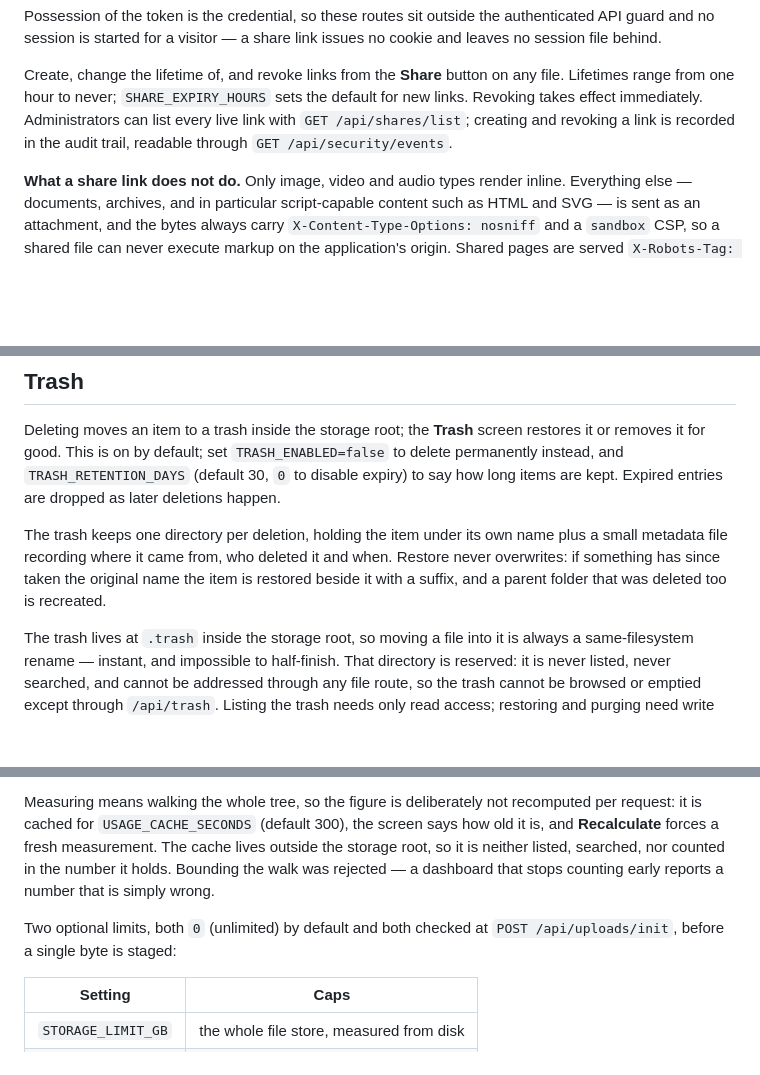
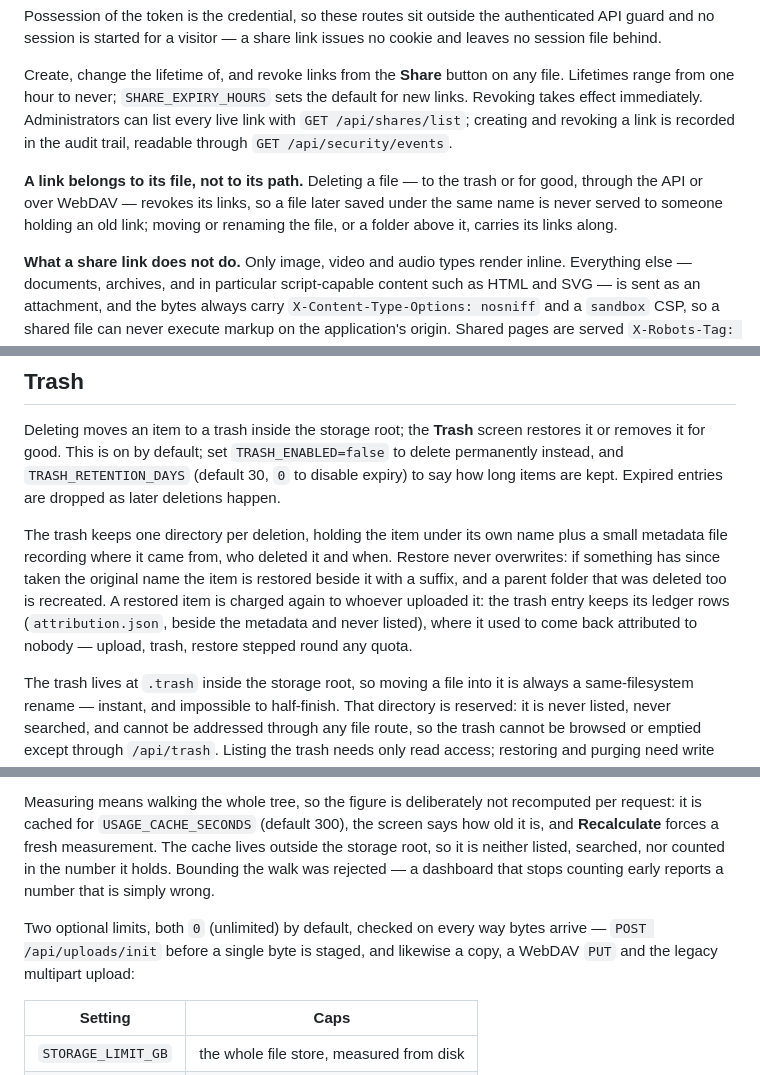
Before and after one commit to TippieNL/Cloudhub-2, a Markdown page: README.md, 3 parts joined by grey strips. GitHub-like rendering; blank space fills up the shorter version.

```diff
--- a/README.md
+++ b/README.md
@@ -63,6 +63,12 @@ default for new links. Revoking takes effect immediately. Administrators can lis
 every live link with `GET /api/shares/list`; creating and revoking a link is
 recorded in the audit trail, readable through `GET /api/security/events`.
 
+**A link belongs to its file, not to its path.** Deleting a file — to the
+trash or for good, through the API or over WebDAV — revokes its links, so a
+file later saved under the same name is never served to someone holding an old
+link; moving or renaming the file, or a folder above it, carries its links
+along.
+
 **What a share link does not do.** Only image, video and audio types render
 inline. Everything else — documents, archives, and in particular script-capable
 content such as HTML and SVG — is sent as an attachment, and the bytes always
@@ -1030,7 +1058,10 @@ The trash keeps one directory per deletion, holding the item under its own
 name plus a small metadata file recording where it came from, who deleted it
 and when. Restore never overwrites: if something has since taken the original
 name the item is restored beside it with a suffix, and a parent folder that
-was deleted too is recreated.
+was deleted too is recreated. A restored item is charged again to whoever
+uploaded it: the trash entry keeps its ledger rows (`attribution.json`, beside
+the metadata and never listed), where it used to come back attributed to
+nobody — upload, trash, restore stepped round any quota.
 
 The trash lives at `.trash` inside the storage root, so moving a file into it
 is always a same-filesystem rename — instant, and impossible to half-finish.
@@ -1083,8 +1119,9 @@ The cache lives outside the storage root, so it is neither listed, searched,
 nor counted in the number it holds. Bounding the walk was rejected — a
 dashboard that stops counting early reports a number that is simply wrong.
 
-Two optional limits, both `0` (unlimited) by default and both checked at
-`POST /api/uploads/init`, before a single byte is staged:
+Two optional limits, both `0` (unlimited) by default, checked on every way
+bytes arrive — `POST /api/uploads/init` before a single byte is staged, and
+likewise a copy, a WebDAV `PUT` and the legacy multipart upload:
 
 | Setting | Caps |
 |---|---|
```
Also changed, not shown: other parts of README.md (+67 -10 lines).
